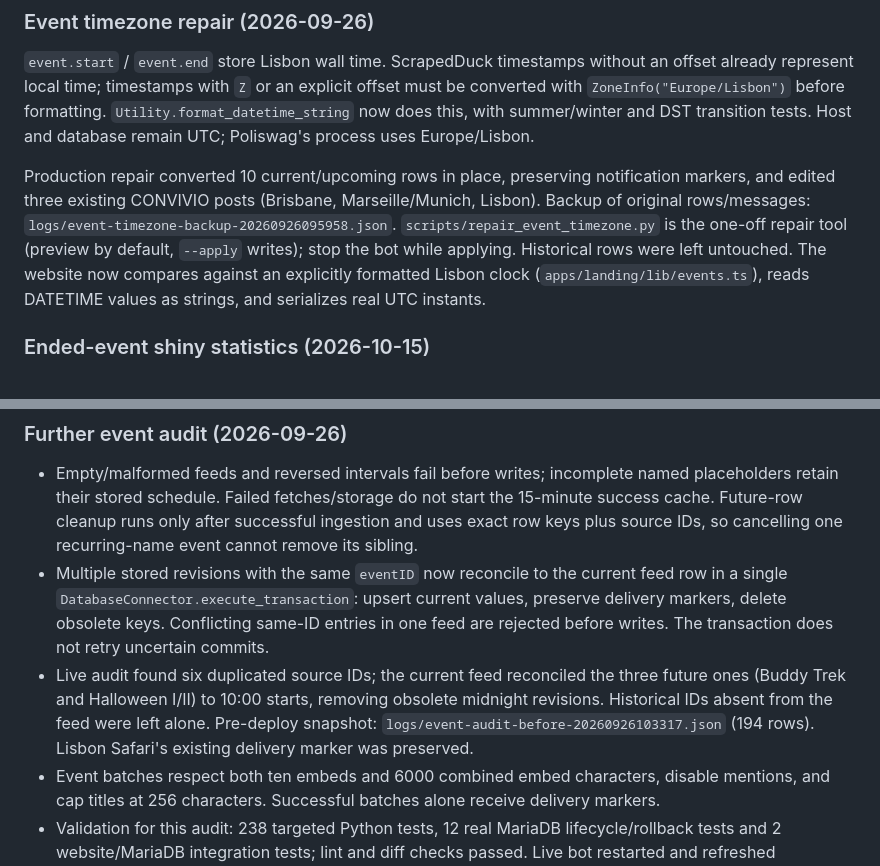
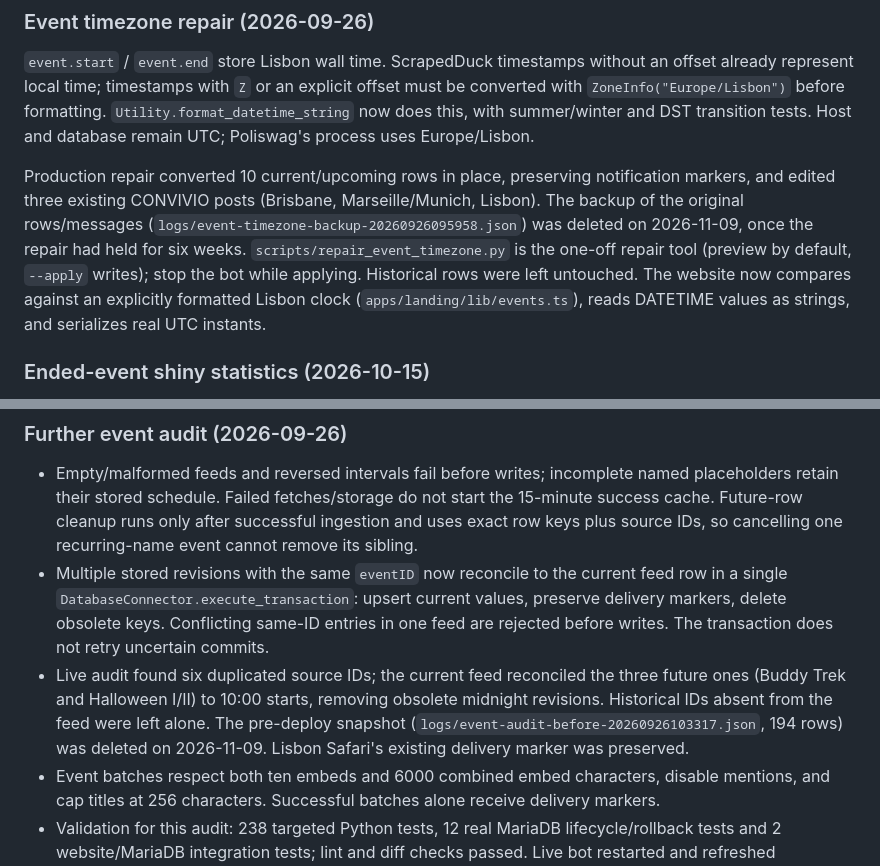
Before and after one commit to rubendgpedrosa/Poliswag, a Markdown page: docs/context/events.md, 2 parts joined by grey strips. Drawn GitHub-style.

Commit message:
Docs: the September event repair backups are gone

```diff
--- a/docs/context/events.md
+++ b/docs/context/events.md
@@ -4,7 +4,7 @@
 
 `event.start` / `event.end` store Lisbon wall time. ScrapedDuck timestamps without an offset already represent local time; timestamps with `Z` or an explicit offset must be converted with `ZoneInfo("Europe/Lisbon")` before formatting. `Utility.format_datetime_string` now does this, with summer/winter and DST transition tests. Host and database remain UTC; Poliswag's process uses Europe/Lisbon.
 
-Production repair converted 10 current/upcoming rows in place, preserving notification markers, and edited three existing CONVIVIO posts (Brisbane, Marseille/Munich, Lisbon). Backup of original rows/messages: `logs/event-timezone-backup-20260926095958.json`. `scripts/repair_event_timezone.py` is the one-off repair tool (preview by default, `--apply` writes); stop the bot while applying. Historical rows were left untouched. The website now compares against an explicitly formatted Lisbon clock (`apps/landing/lib/events.ts`), reads DATETIME values as strings, and serializes real UTC instants.
+Production repair converted 10 current/upcoming rows in place, preserving notification markers, and edited three existing CONVIVIO posts (Brisbane, Marseille/Munich, Lisbon). The backup of the original rows/messages (`logs/event-timezone-backup-20260926095958.json`) was deleted on 2026-11-09, once the repair had held for six weeks. `scripts/repair_event_timezone.py` is the one-off repair tool (preview by default, `--apply` writes); stop the bot while applying. Historical rows were left untouched. The website now compares against an explicitly formatted Lisbon clock (`apps/landing/lib/events.ts`), reads DATETIME values as strings, and serializes real UTC instants.
 
 
 ### Ended-event shiny statistics (2026-10-15)
@@ -42,6 +42,6 @@ The weekly calendar is chunked at line boundaries within Discord's 4096-char des
 
 - Empty/malformed feeds and reversed intervals fail before writes; incomplete named placeholders retain their stored schedule. Failed fetches/storage do not start the 15-minute success cache. Future-row cleanup runs only after successful ingestion and uses exact row keys plus source IDs, so cancelling one recurring-name event cannot remove its sibling.
 - Multiple stored revisions with the same `eventID` now reconcile to the current feed row in a single `DatabaseConnector.execute_transaction`: upsert current values, preserve delivery markers, delete obsolete keys. Conflicting same-ID entries in one feed are rejected before writes. The transaction does not retry uncertain commits.
-- Live audit found six duplicated source IDs; the current feed reconciled the three future ones (Buddy Trek and Halloween I/II) to 10:00 starts, removing obsolete midnight revisions. Historical IDs absent from the feed were left alone. Pre-deploy snapshot: `logs/event-audit-before-20260926103317.json` (194 rows). Lisbon Safari's existing delivery marker was preserved.
+- Live audit found six duplicated source IDs; the current feed reconciled the three future ones (Buddy Trek and Halloween I/II) to 10:00 starts, removing obsolete midnight revisions. Historical IDs absent from the feed were left alone. The pre-deploy snapshot (`logs/event-audit-before-20260926103317.json`, 194 rows) was deleted on 2026-11-09. Lisbon Safari's existing delivery marker was preserved.
 - Event batches respect both ten embeds and 6000 combined embed characters, disable mentions, and cap titles at 256 characters. Successful batches alone receive delivery markers.
 - Validation for this audit: 238 targeted Python tests, 12 real MariaDB lifecycle/rollback tests and 2 website/MariaDB integration tests; lint and diff checks passed. Live bot restarted and refreshed successfully.
```
